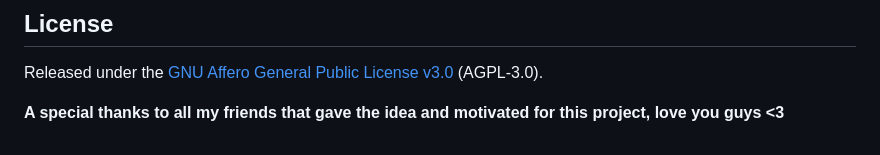
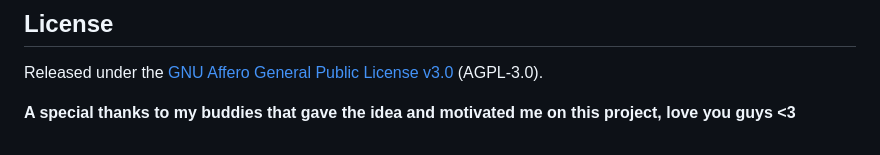
Before and after one commit to OerdM/MikoMultiplayer, a Markdown page: README.md, the part around the change. GitHub-like rendering.

```diff
--- a/README.md
+++ b/README.md
@@ -140,4 +140,6 @@ To verify: `npm pack socket.io-client@4.8.3`, extract, and run `sha256sum dist/s
 
 Released under the [GNU Affero General Public License v3.0](LICENSE) (AGPL-3.0).
 
-**A special thanks to all my friends that gave the idea and motivated for this project, love you guys <3**
+
+
+**A special thanks to my buddies that gave the idea and motivated me on this project, love you guys <3**
```
